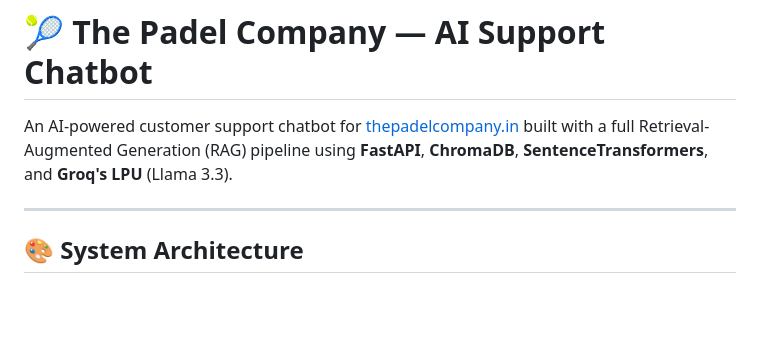
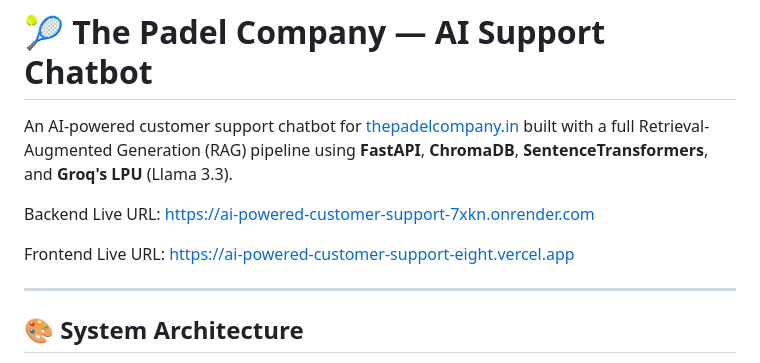
Before and after one commit to Reena1912/AI-powered-customer-support, a Markdown page: README.md, the part around the change. Drawn GitHub-style; blank space fills up the shorter version.

```diff
--- a/README.md
+++ b/README.md
@@ -1,6 +1,10 @@
 # 🎾 The Padel Company — AI Support Chatbot
 
 An AI-powered customer support chatbot for [thepadelcompany.in](https://thepadelcompany.in) built with a full Retrieval-Augmented Generation (RAG) pipeline using **FastAPI**, **ChromaDB**, **SentenceTransformers**, and **Groq's LPU** (Llama 3.3).
+
+Backend Live URL: https://ai-powered-customer-support-7xkn.onrender.com
+
+Frontend Live URL: https://ai-powered-customer-support-eight.vercel.app
 
 ---
 
```
